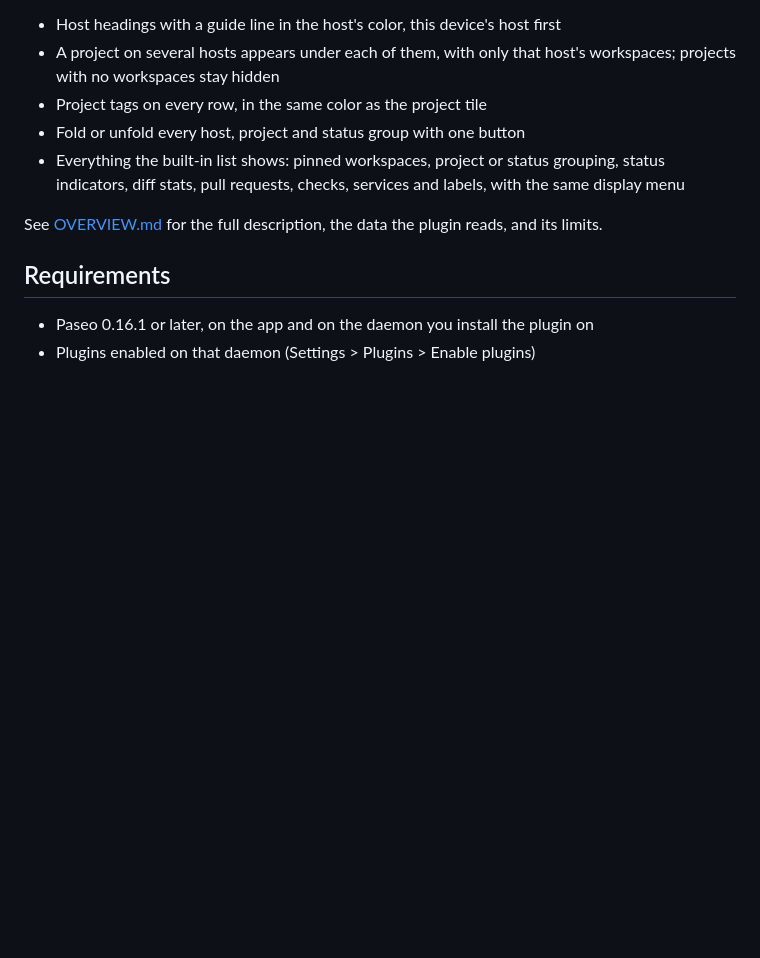
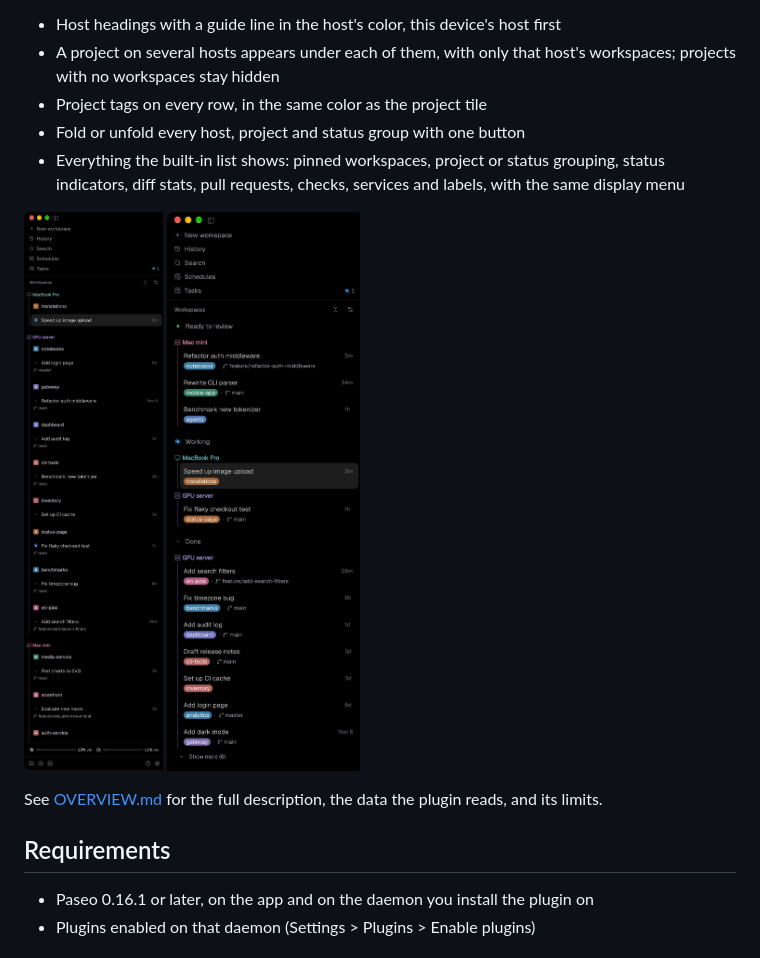
Before and after one commit to yiju-zhao/paseo-lucid-sidebar, a Markdown page: README.md, the part around the change. Rendered like a GitHub page; pictures changed too: assets/screenshot-project.png (added), assets/screenshot-status.png (added); blank space fills up the shorter version.

```diff
--- a/README.md
+++ b/README.md
@@ -9,6 +9,11 @@ A [Paseo](https://paseo.sh) sidebar view for people who run Paseo on more than o
 - Project tags on every row, in the same color as the project tile
 - Fold or unfold every host, project and status group with one button
 - Everything the built-in list shows: pinned workspaces, project or status grouping, status indicators, diff stats, pull requests, checks, services and labels, with the same display menu
+
+<p>
+  <img src="assets/screenshot-project.png" alt="Project grouping with host headings" width="300">
+  <img src="assets/screenshot-status.png" alt="Status grouping with host headings" width="300">
+</p>
 
 See [OVERVIEW.md](OVERVIEW.md) for the full description, the data the plugin reads, and its limits.
 
```
Also changed, not shown: README.zh-CN.md (+5 -0 lines), 2 other files.
